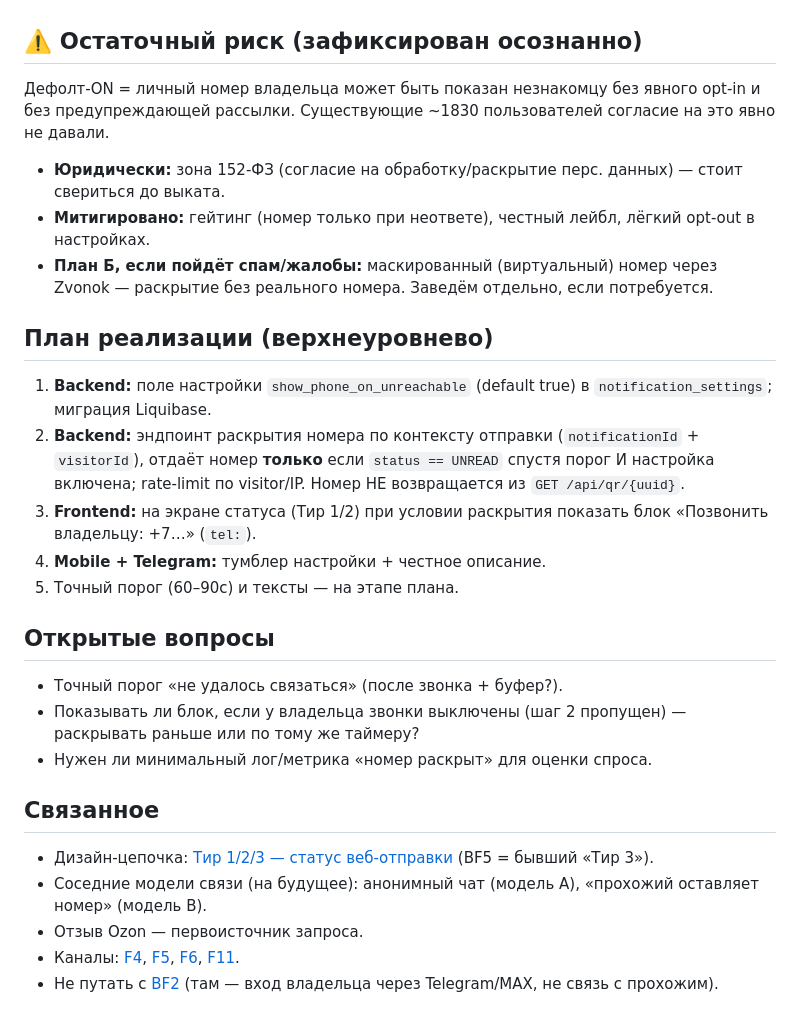
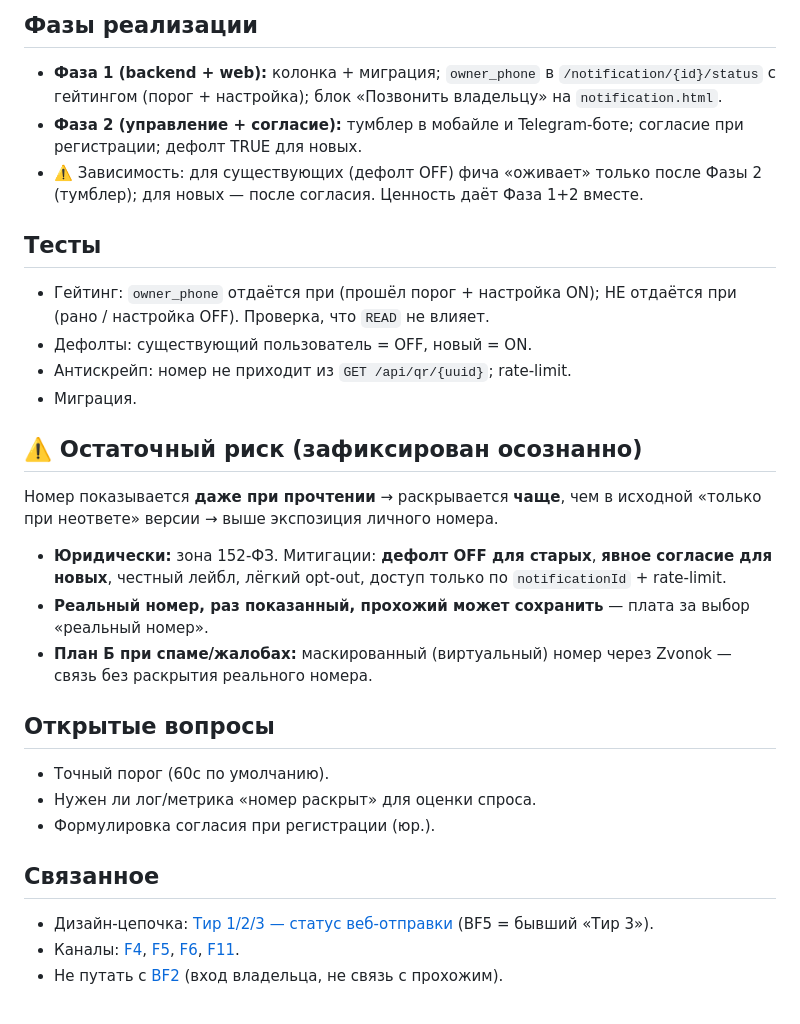
Before and after one commit to kirillwinter1/car-id-claude, a Markdown page: ai-ru/backlog/BF5_OWNER_PHONE_REVEAL.md, the part around one of its changes. Drawn GitHub-style.

```diff
--- a/ai-ru/backlog/BF5_OWNER_PHONE_REVEAL.md
+++ b/ai-ru/backlog/BF5_OWNER_PHONE_REVEAL.md
@@ -33,29 +44,31 @@
+## Фазы реализации
+
+- **Фаза 1 (backend + web):** колонка + миграция; `owner_phone` в `/notification/{id}/status` с гейтингом (порог + настройка); блок «Позвонить владельцу» на `notification.html`.
+- **Фаза 2 (управление + согласие):** тумблер в мобайле и Telegram-боте; согласие при регистрации; дефолт TRUE для новых.
+- ⚠️ Зависимость: для существующих (дефолт OFF) фича «оживает» только после Фазы 2 (тумблер); для новых — после согласия. Ценность даёт Фаза 1+2 вместе.
+
+## Тесты
+
+- Гейтинг: `owner_phone` отдаётся при (прошёл порог + настройка ON); НЕ отдаётся при (рано / настройка OFF). Проверка, что `READ` не влияет.
+- Дефолты: существующий пользователь = OFF, новый = ON.
+- Антискрейп: номер не приходит из `GET /api/qr/{uuid}`; rate-limit.
+- Миграция.
 
 ## ⚠️ Остаточный риск (зафиксирован осознанно)
 
-Дефолт-ON = личный номер владельца может быть показан незнакомцу без явного opt-in и без предупреждающей рассылки. Существующие ~1830 пользователей согласие на это явно не давали.
-- **Юридически:** зона 152-ФЗ (согласие на обработку/раскрытие перс. данных) — стоит свериться до выката.
-- **Митигировано:** гейтинг (номер только при неответе), честный лейбл, лёгкий opt-out в настройках.
-- **План Б, если пойдёт спам/жалобы:** маскированный (виртуальный) номер через Zvonok — раскрытие без реального номера. Заведём отдельно, если потребуется.
-
-## План реализации (верхнеуровнево)
-
-1. **Backend:** поле настройки `show_phone_on_unreachable` (default true) в `notification_settings`; миграция Liquibase.
-2. **Backend:** эндпоинт раскрытия номера по контексту отправки (`notificationId` + `visitorId`), отдаёт номер **только** если `status == UNREAD` спустя порог И настройка включена; rate-limit по visitor/IP. Номер НЕ возвращается из `GET /api/qr/{uuid}`.
-3. **Frontend:** на экране статуса (Тир 1/2) при условии раскрытия показать блок «Позвонить владельцу: +7…» (`tel:`).
-4. **Mobile + Telegram:** тумблер настройки + честное описание.
-5. Точный порог (60–90с) и тексты — на этапе плана.
+Номер показывается **даже при прочтении** → раскрывается **чаще**, чем в исходной «только при неответе» версии → выше экспозиция личного номера.
+- **Юридически:** зона 152-ФЗ. Митигации: **дефолт OFF для старых**, **явное согласие для новых**, честный лейбл, лёгкий opt-out, доступ только по `notificationId` + rate-limit.
+- **Реальный номер, раз показанный, прохожий может сохранить** — плата за выбор «реальный номер».
+- **План Б при спаме/жалобах:** маскированный (виртуальный) номер через Zvonok — связь без раскрытия реального номера.
 
 ## Открытые вопросы
 
-- Точный порог «не удалось связаться» (после звонка + буфер?).
-- Показывать ли блок, если у владельца звонки выключены (шаг 2 пропущен) — раскрывать раньше или по тому же таймеру?
-- Нужен ли минимальный лог/метрика «номер раскрыт» для оценки спроса.
+- Точный порог (60с по умолчанию).
+- Нужен ли лог/метрика «номер раскрыт» для оценки спроса.
+- Формулировка согласия при регистрации (юр.).
 
 ## Связанное
 
 - Дизайн-цепочка: [Тир 1/2/3 — статус веб-отправки](../review/2026-06-13_WEB_NOTIFICATION_DELIVERY_UX.md) (BF5 = бывший «Тир 3»).
-- Соседние модели связи (на будущее): анонимный чат (модель A), «прохожий оставляет номер» (модель B).
-- Отзыв Ozon — первоисточник запроса.
 - Каналы: [F4](../features/F4_WEB_REPORT.md), [F5](../features/F5_NOTIFICATIONS.md), [F6](../features/F6_NOTIFICATION_SETTINGS.md), [F11](../features/F11_ZVONOK.md).
-- Не путать с [BF2](BF2_MULTI_CHANNEL_AUTH.md) (там — вход владельца через Telegram/MAX, не связь с прохожим).
+- Не путать с [BF2](BF2_MULTI_CHANNEL_AUTH.md) (вход владельца, не связь с прохожим).
```
Also changed, not shown: other parts of ai-ru/backlog/BF5_OWNER_PHONE_REVEAL.md (+30 -19 lines).
